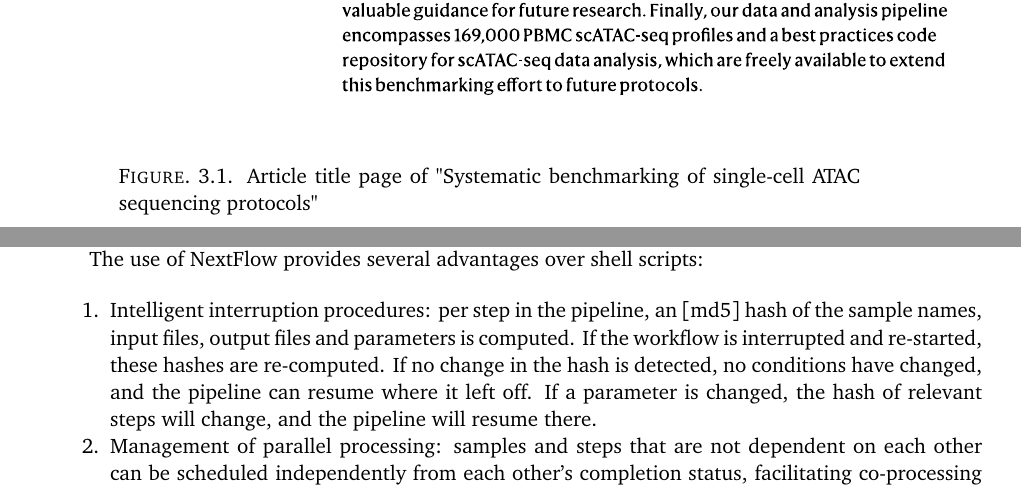
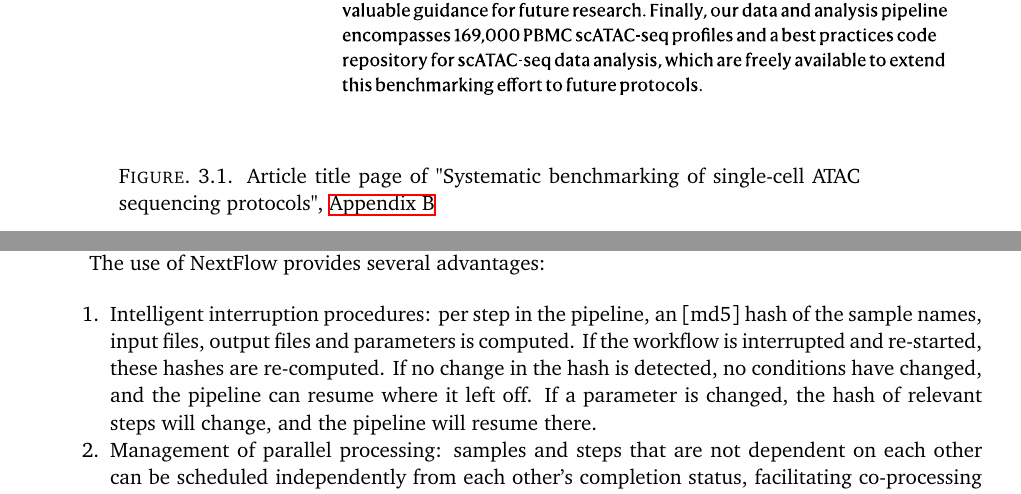
Before and after one commit to fderop/phd_thesis, a LaTeX thesis (phd_thesis.tex, which reads content/chapter_3_benchmark.tex): two parts of pages 40 and 43 of 72, joined at a grey line, cut so that both start at the same text. Compiled offline with XeLaTeX.

```diff
--- a/content/chapter_3_benchmark.tex
+++ b/content/chapter_3_benchmark.tex
@@ -18,7 +18,7 @@
         \includegraphics[width=\textwidth]{im/2023_nbt_fixed.pdf}
         \captionsetup{width=0.80\linewidth}
         \vspace{0.5cm}
-        \captionof{figure}[Article title page of "Systematic benchmarking of single-cell ATAC sequencing protocols"]{Article title page of "Systematic benchmarking of single-cell ATAC sequencing protocols"}
+        \captionof{figure}[Article title page of "Systematic benchmarking of single-cell ATAC sequencing protocols"]{Article title page of "Systematic benchmarking of single-cell ATAC sequencing protocols", \autoref{app:benchmark}}
         \label{fig:article_title_benchmark}
     }%
 \end{minipage}
@@ -100,7 +102,7 @@
 
 [explanation of PUMATAC]
 
-The use of NextFlow provides several advantages over shell scripts:
+The use of NextFlow provides several advantages:
 
 \begin{enumerate}[noitemsep]
 	\item Intelligent interruption procedures: per step in the pipeline, an [md5] hash of the sample names, input files, output files and parameters is computed. If the workflow is interrupted and re-started, these hashes are re-computed. If no change in the hash is detected, no conditions have changed, and the pipeline can resume where it left off. If a parameter is changed, the hash of relevant steps will change, and the pipeline will resume there.
```
Also changed, not shown: content/chapter_3_benchmark.tex (10 more changed lines), 1 other file.
